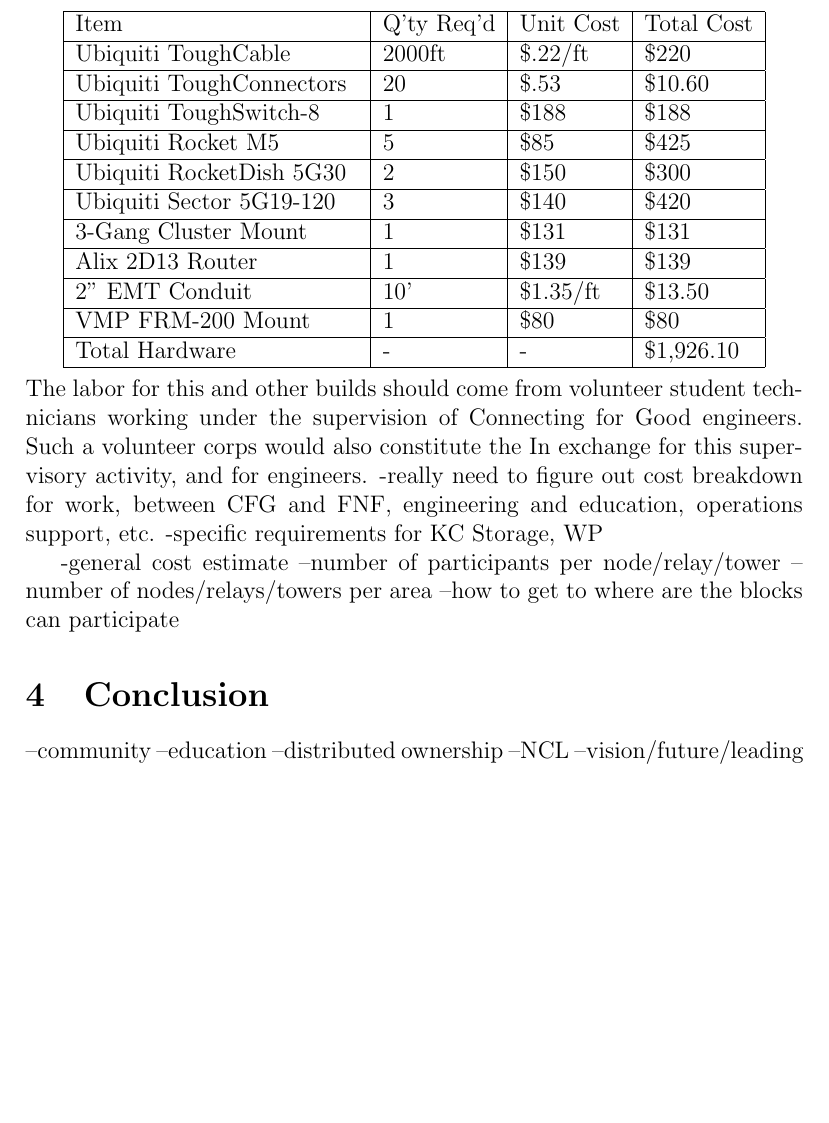
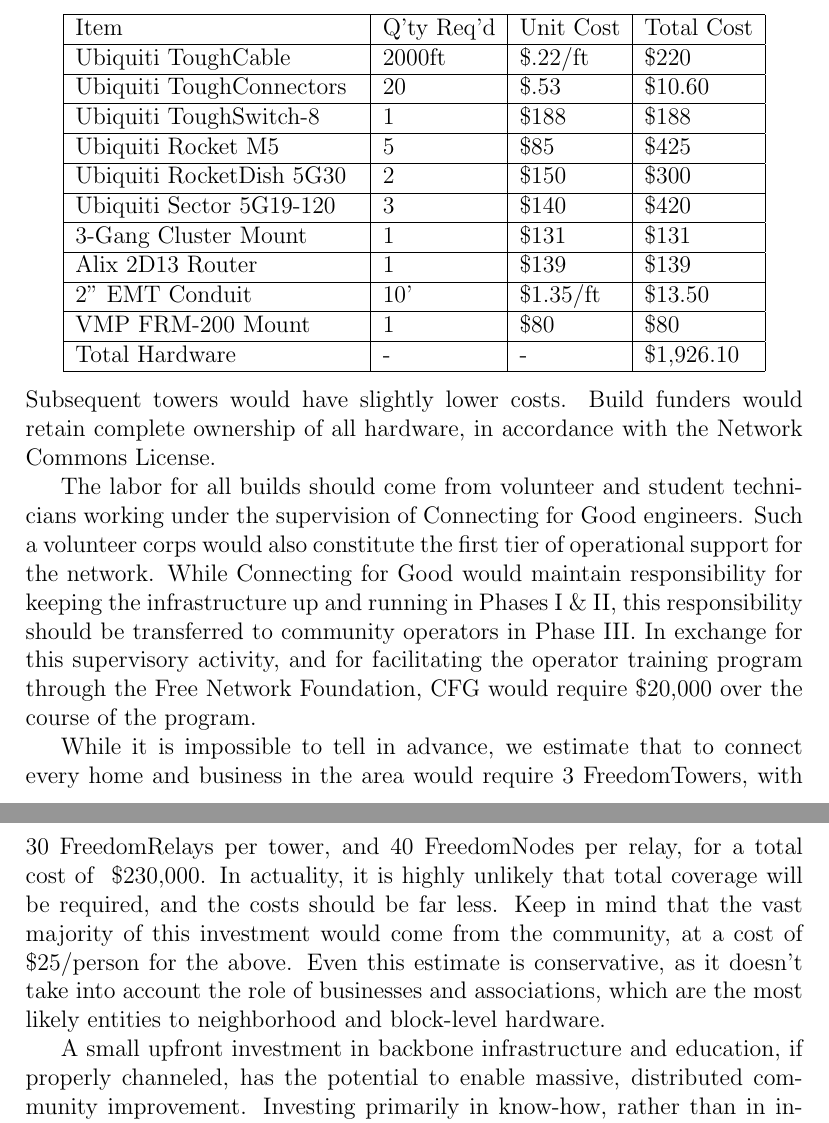
Before and after one commit to imw/kcfnd, a LaTeX paper (engineering_study.tex, which reads conclusion.tex, study.tex): part of page 20 of 20 before the commit and two parts of pages 21 and 22 of 22 after it, the two joined at a grey line, cut so that both start at the same text, the shorter picture padded with empty space. Compiled offline with pdfLaTeX.

Commit message:
added missing graphics, updated intro and study

```diff
--- a/conclusion.tex
+++ /dev/null
@@ -1,6 +0,0 @@
-\section{Conclusion}
---community
---education
---distributed ownership
---NCL
---vision/future/leading
--- a/study.tex
+++ b/study.tex
@@ -187,16 +187,31 @@
 Total Hardware & - & - & \$1,926.10 \\ \hline
 \end{tabular}
 \end{center}
-The labor for this and other builds should come from volunteer student technicians working
+Subsequent towers would have slightly lower costs. Build funders would retain
+complete ownership of all hardware, in accordance with the Network Commons
+License.\par
+
+The labor for all builds should come from volunteer and student technicians working
 under the supervision of Connecting for Good engineers. Such a volunteer corps
-would also constitute the In exchange for this
-supervisory activity, and for
-engineers.
--really need to figure out cost breakdown for work, between CFG and FNF,
-engineering and education, operations support, etc.
--specific requirements for KC Storage, WP
+would also constitute the first tier of operational support for the network.
+While Connecting for Good would maintain responsibility for keeping the
+infrastructure up and running in Phases I \& II, this responsibility should be
+transferred to community operators in Phase III. In exchange for this
+supervisory activity, and for facilitating the operator training program through
+the Free Network Foundation, CFG would require \$20,000 over the course of the
+program. \par
 
--general cost estimate
---number of participants per node/relay/tower
---number of nodes/relays/towers per area
---how to get to where are the blocks can participate
+While it is impossible to tell in advance, we
+estimate that to connect every home and business in
+the area would require 3 FreedomTowers, with 30 FreedomRelays per tower, and 40
+FreedomNodes per relay, for a total cost of ~\$230,000. In actuality, it is
+highly unlikely that total coverage will be required, and the costs should be
+far less. Keep in mind that the vast majority of this investment would come from
+the community, at a cost of ~\$25/person for the above. Even this estimate is conservative, as
+it doesn't take into account the role of businesses and associations, which are
+the most likely entities to neighborhood and block-level hardware. \par
+
+A small upfront investment in backbone infrastructure and education, if properly
+channeled, has the potential to enable massive, distributed community
+improvement. Investing  primarily in know-how, rather than in infrastructure
+itself, sets the stage for commercial opportunity, and long-term sustainability.
```
Also changed, not shown: intro.tex (+27 -23 lines), Diagram1.png (added), study.tex (18 more changed lines), 2 other files.
